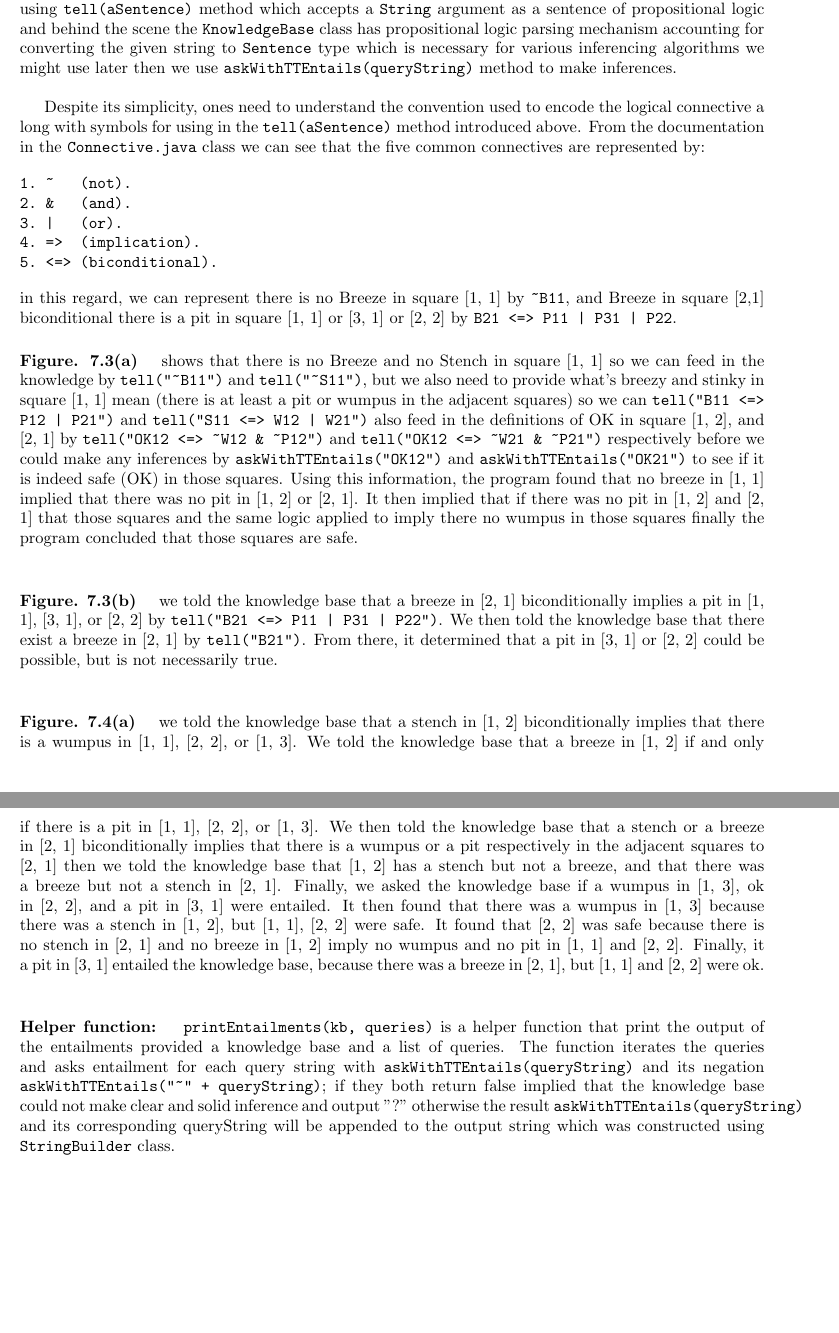
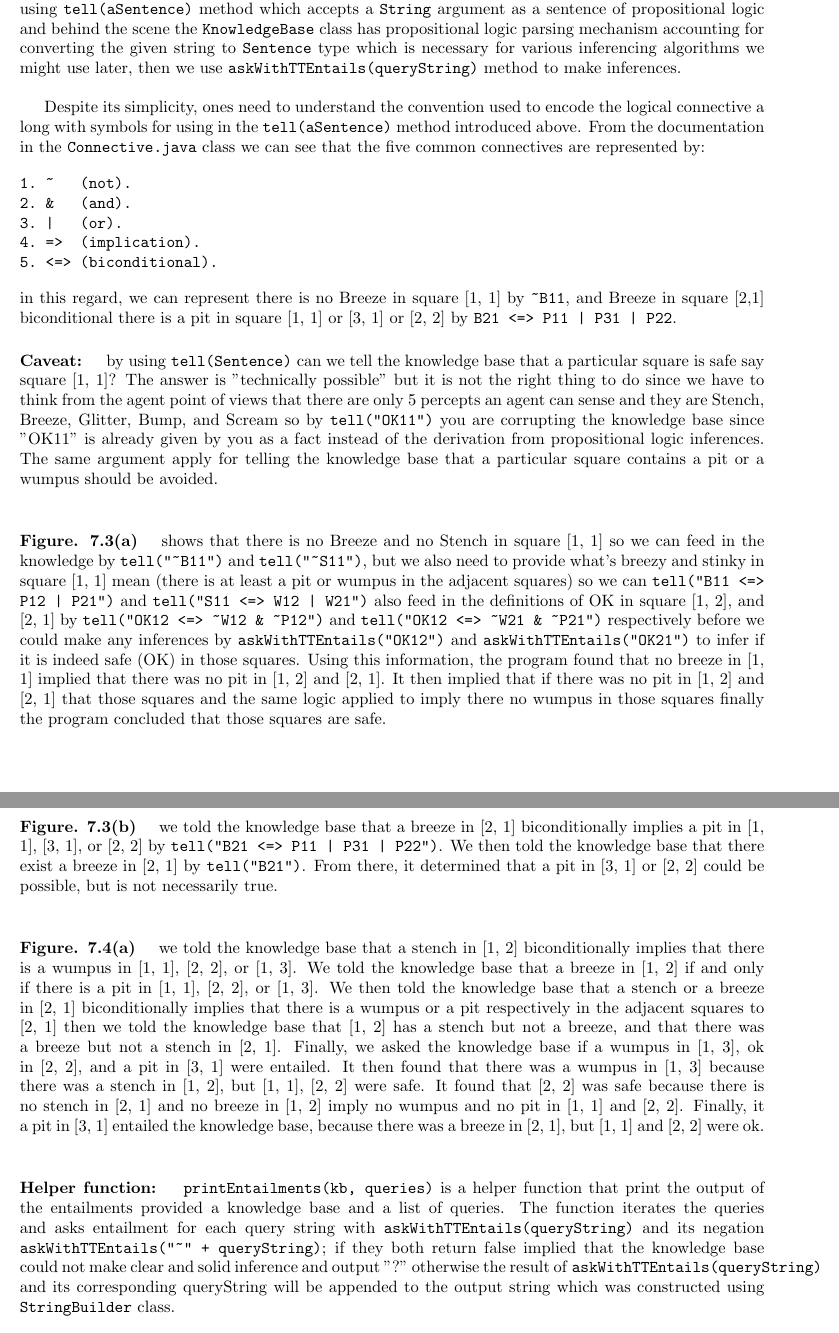
Before and after one commit to lchanmann/bonus3, a LaTeX document (tex/report.tex): two parts of pages 2 and 3 of 3, joined at a grey line, cut so that both start at the same text, the shorter picture padded with empty space. Compiled offline with pdfLaTeX.

Commit message:
add caveat section

```diff
--- a/tex/report.tex
+++ b/tex/report.tex
@@ -21,7 +21,7 @@ The project is implemented in Java programming language and make use of the exis
 
 The code infrastructure for dealing with propositional logic representation and reasoning has already been developed. We are here taking the advantages of the codebase to implement our \texttt{WampusWorld Inference Program} by feeding knowledges into the knowledge base then using the existing Truth table entailments algorithm to make inferences for Figure. 7.3(a), 7.3(b), and 7.4(a) from the textbook. In general, there are three possibilities in solving propositional inference program 1) Truth table enumeration entailment 2) Forward or backward chaining and 3) Propositional logic resolution. However, the 2 latter solutions require certain forms of propositional logic sentence representations known as Horn form for proving by Forward or backward chaining and Conjunctive Normal Form (CNF) for Propositional logic resolution. In addition, the scope of the assignment to make inferences about the $4\times4$ wumpus world lead to discrete and small knowledge base of the program and Truth table enumeration seem to yield better performance than other alternatives and can be considered as a perfect fit for the given task. \\
 
-The single most important class to our implementation is the \texttt{KnowledgeBase} class and after instantiation of the class we can add the knowledges about our WumpusWorld into the knowledge base using \texttt{tell(aSentence)} method which accepts a \texttt{String} argument as a sentence of propositional logic and behind the scene the \texttt{KnowledgeBase} class has propositional logic parsing mechanism accounting for converting the given string to \texttt{Sentence} type which is necessary for various inferencing algorithms we might use later then we use \texttt{askWithTTEntails(queryString)} method to make inferences. \\
+The single most important class to our implementation is the \texttt{KnowledgeBase} class and after instantiation of the class we can add the knowledges about our WumpusWorld into the knowledge base using \texttt{tell(aSentence)} method which accepts a \texttt{String} argument as a sentence of propositional logic and behind the scene the \texttt{KnowledgeBase} class has propositional logic parsing mechanism accounting for converting the given string to \texttt{Sentence} type which is necessary for various inferencing algorithms we might use later, then we use \texttt{askWithTTEntails(queryString)} method to make inferences. \\
 
 Despite its simplicity, ones need to understand the convention used to encode the logical connective a long with symbols for using in the \texttt{tell(aSentence)} method introduced above. From the documentation in the \texttt{Connective.java} class we can see that the five common connectives are represented by:
 
@@ -35,13 +35,15 @@ Despite its simplicity, ones need to understand the convention used to encode th
 
 \noindent in this regard, we can represent there is no Breeze in square [1, 1] by \texttt{\textasciitilde{}B11}, and Breeze in square [2,1] biconditional there is a pit in square [1, 1] or [3, 1] or [2, 2] by \texttt{B21 <=> P11 | P31 | P22}.
 
-\paragraph{Figure. 7.3(a) } shows that there is no Breeze and no Stench in square [1, 1] so we can feed in the knowledge by \texttt{tell("\textasciitilde{}B11")} and \texttt{tell("\textasciitilde{}S11")}, but we also need to provide what's breezy and stinky in square [1, 1] mean (there is at least a pit or wumpus in the adjacent squares) so we can \texttt{tell("B11 <=> P12 | P21")} and \texttt{tell("S11 <=> W12 | W21")} also feed in the definitions of OK in square [1, 2], and [2, 1] by \texttt{tell("OK12 <=> \textasciitilde{}W12 \& \textasciitilde{}P12")} and \texttt{tell("OK12 <=> \textasciitilde{}W21 \& \textasciitilde{}P21")} respectively before we could make any inferences by \texttt{askWithTTEntails("OK12")} and \texttt{askWithTTEntails("OK21")} to see if it is indeed safe (OK) in those squares. Using this information, the program found that no breeze in [1, 1] implied that there was no pit in [1, 2] or [2, 1]. It then implied that if there was no pit in [1, 2] and [2, 1] that those squares and the same logic applied to imply there no wumpus in those squares finally the program concluded that those squares are safe. \\
+\paragraph{Caveat: } by using \texttt{tell(Sentence)} can we tell the knowledge base that a particular square is safe say square [1, 1]? The answer is "technically possible" but it is not the right thing to do since we have to think from the agent point of views that there are only 5 percepts an agent can sense and they are Stench, Breeze, Glitter, Bump, and Scream so by \texttt{tell("OK11")} you are corrupting the knowledge base since "OK11" is already given by you as a fact instead of the derivation from propositional logic inferences. The same argument apply for telling the knowledge base that a particular square contains a pit or a wumpus should be avoided.\\
+
+\paragraph{Figure. 7.3(a) } shows that there is no Breeze and no Stench in square [1, 1] so we can feed in the knowledge by \texttt{tell("\textasciitilde{}B11")} and \texttt{tell("\textasciitilde{}S11")}, but we also need to provide what's breezy and stinky in square [1, 1] mean (there is at least a pit or wumpus in the adjacent squares) so we can \texttt{tell("B11 <=> P12 | P21")} and \texttt{tell("S11 <=> W12 | W21")} also feed in the definitions of OK in square [1, 2], and [2, 1] by \texttt{tell("OK12 <=> \textasciitilde{}W12 \& \textasciitilde{}P12")} and \texttt{tell("OK12 <=> \textasciitilde{}W21 \& \textasciitilde{}P21")} respectively before we could make any inferences by \texttt{askWithTTEntails("OK12")} and \texttt{askWithTTEntails("OK21")} to infer if it is indeed safe (OK) in those squares. Using this information, the program found that no breeze in [1, 1] implied that there was no pit in [1, 2] and [2, 1]. It then implied that if there was no pit in [1, 2] and [2, 1] that those squares and the same logic applied to imply there no wumpus in those squares finally the program concluded that those squares are safe. \\
 
 \paragraph{Figure. 7.3(b) } we told the knowledge base that a breeze in [2, 1] biconditionally implies a pit in [1, 1], [3, 1], or [2, 2] by \texttt{tell("B21 <=> P11 | P31 | P22")}. We then told the knowledge base that there exist a breeze in [2, 1] by \texttt{tell("B21")}. From there, it determined that a pit in [3, 1] or [2, 2] could be possible, but is not necessarily true. \\
 
 \paragraph{Figure. 7.4(a) } we told the knowledge base that a stench in [1, 2] biconditionally implies that there is a wumpus in [1, 1], [2, 2], or [1, 3]. We told the knowledge base that a breeze in [1, 2] if and only if there is a pit in [1, 1], [2, 2], or [1, 3]. We then told the knowledge base that a stench or a breeze in [2, 1] biconditionally implies that there is a wumpus or a pit respectively in the adjacent squares to [2, 1] then we told the knowledge base that [1, 2] has a stench but not a breeze, and that there was a breeze but not a stench in [2, 1]. Finally, we asked the knowledge base if a wumpus in [1, 3], ok in [2, 2], and a pit in [3, 1] were entailed. It then found that there was a wumpus in [1, 3] because there was a stench in [1, 2], but [1, 1], [2, 2] were safe. It found that [2, 2] was safe because there is no stench in [2, 1] and no breeze in [1, 2] imply no wumpus and no pit in [1, 1] and [2, 2]. Finally, it a pit in [3, 1] entailed the knowledge base, because there was a breeze in [2, 1], but [1, 1] and [2, 2] were ok. \\
 
-\paragraph{Helper function: } \texttt{printEntailments(kb, queries)} is a helper function that print the output of the entailments provided a knowledge base and a list of queries. The function iterates the queries and asks entailment for each query string with \texttt{askWithTTEntails(queryString)} and its negation \texttt{askWithTTEntails("\textasciitilde{}" + queryString)}; if they both return false implied that the knowledge base could not make clear and solid inference and output "?" otherwise the result \texttt{askWithTTEntails(queryString)} and its corresponding queryString will be appended to the output string which was constructed using \texttt{StringBuilder} class.
+\paragraph{Helper function: } \texttt{printEntailments(kb, queries)} is a helper function that print the output of the entailments provided a knowledge base and a list of queries. The function iterates the queries and asks entailment for each query string with \texttt{askWithTTEntails(queryString)} and its negation \texttt{askWithTTEntails("\textasciitilde{}" + queryString)}; if they both return false implied that the knowledge base could not make clear and solid inference and output "?" otherwise the result of \texttt{askWithTTEntails(queryString)} and its corresponding queryString will be appended to the output string which was constructed using \texttt{StringBuilder} class.
 
 \subsection*{II. Code:}
 \lstinputlisting{../src/main/java/bonus3/WumpusWorld.java}
```
Also changed, not shown: tex/report.pdf.
